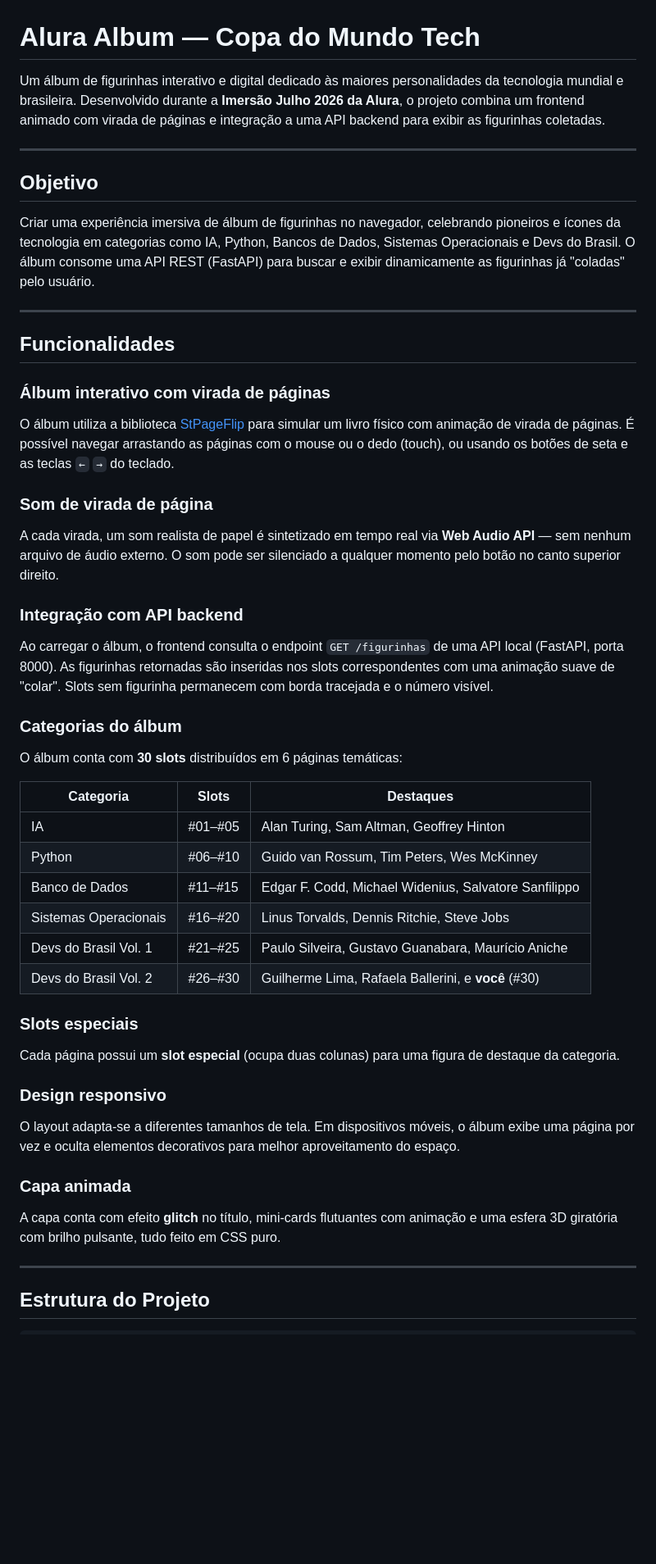
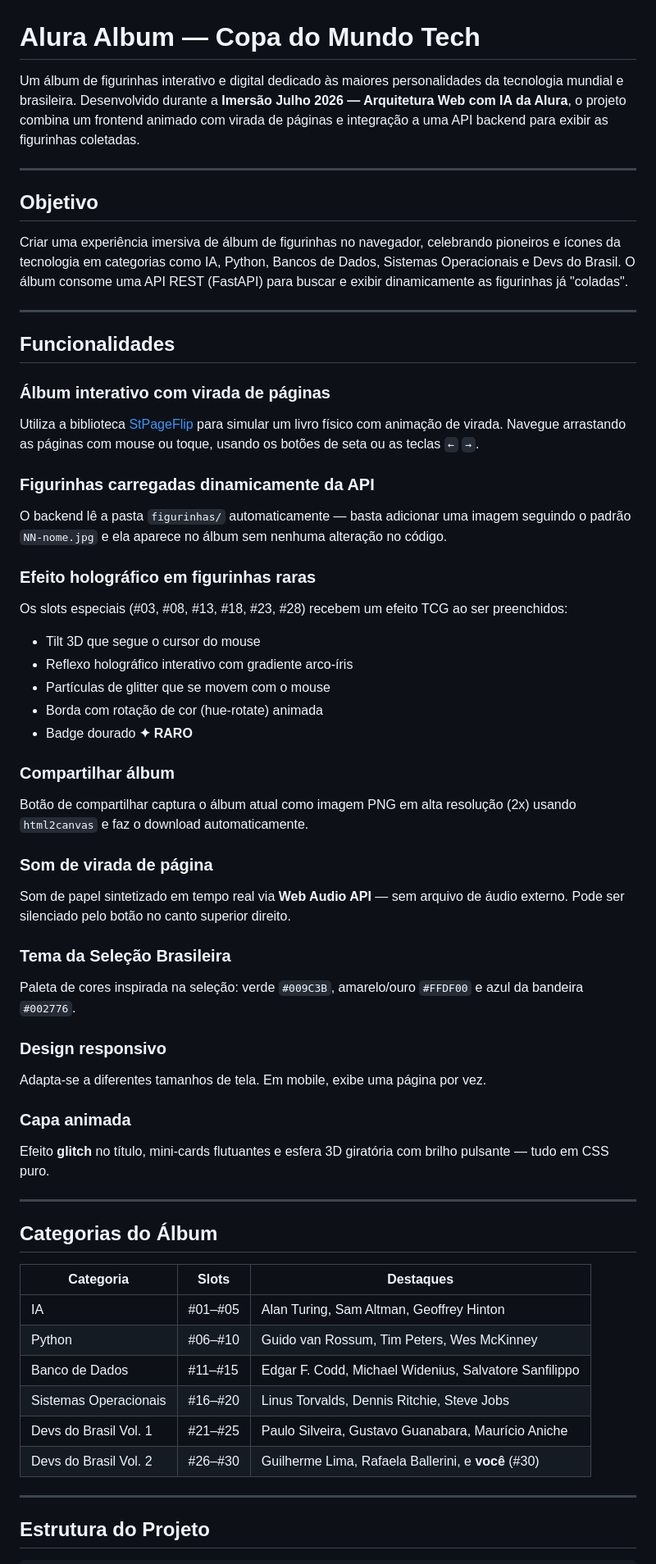
Before and after one commit to Matheuszy/album-tech-legends, a Markdown page: README.md, the part around one of its changes. Shown at 82% size. Drawn GitHub-style; blank space fills up the shorter version.

```diff
--- a/README.md
+++ b/README.md
@@ -1,28 +1,49 @@
 # Alura Album — Copa do Mundo Tech
 
-Um álbum de figurinhas interativo e digital dedicado às maiores personalidades da tecnologia mundial e brasileira. Desenvolvido durante a **Imersão Julho 2026 da Alura**, o projeto combina um frontend animado com virada de páginas e integração a uma API backend para exibir as figurinhas coletadas.
+Um álbum de figurinhas interativo e digital dedicado às maiores personalidades da tecnologia mundial e brasileira. Desenvolvido durante a **Imersão Julho 2026 — Arquitetura Web com IA da Alura**, o projeto combina um frontend animado com virada de páginas e integração a uma API backend para exibir as figurinhas coletadas.
 
 ---
 
 ## Objetivo
 
-Criar uma experiência imersiva de álbum de figurinhas no navegador, celebrando pioneiros e ícones da tecnologia em categorias como IA, Python, Bancos de Dados, Sistemas Operacionais e Devs do Brasil. O álbum consome uma API REST (FastAPI) para buscar e exibir dinamicamente as figurinhas já "coladas" pelo usuário.
+Criar uma experiência imersiva de álbum de figurinhas no navegador, celebrando pioneiros e ícones da tecnologia em categorias como IA, Python, Bancos de Dados, Sistemas Operacionais e Devs do Brasil. O álbum consome uma API REST (FastAPI) para buscar e exibir dinamicamente as figurinhas já "coladas".
 
 ---
 
 ## Funcionalidades
 
 ### Álbum interativo com virada de páginas
-O álbum utiliza a biblioteca [StPageFlip](https://github.com/Nodlik/StPageFlip) para simular um livro físico com animação de virada de páginas. É possível navegar arrastando as páginas com o mouse ou o dedo (touch), ou usando os botões de seta e as teclas `←` `→` do teclado.
+Utiliza a biblioteca [StPageFlip](https://github.com/Nodlik/StPageFlip) para simular um livro físico com animação de virada. Navegue arrastando as páginas com mouse ou toque, usando os botões de seta ou as teclas `←` `→`.
+
+### Figurinhas carregadas dinamicamente da API
+O backend lê a pasta `figurinhas/` automaticamente — basta adicionar uma imagem seguindo o padrão `NN-nome.jpg` e ela aparece no álbum sem nenhuma alteração no código.
+
+### Efeito holográfico em figurinhas raras
+Os slots especiais (#03, #08, #13, #18, #23, #28) recebem um efeito TCG ao ser preenchidos:
+- Tilt 3D que segue o cursor do mouse
+- Reflexo holográfico interativo com gradiente arco-íris
+- Partículas de glitter que se movem com o mouse
+- Borda com rotação de cor (hue-rotate) animada
+- Badge dourado **✦ RARO**
+
+### Compartilhar álbum
+Botão de compartilhar captura o álbum atual como imagem PNG em alta resolução (2x) usando `html2canvas` e faz o download automaticamente.
 
 ### Som de virada de página
-A cada virada, um som realista de papel é sintetizado em tempo real via **Web Audio API** — sem nenhum arquivo de áudio externo. O som pode ser silenciado a qualquer momento pelo botão no canto superior direito.
+Som de papel sintetizado em tempo real via **Web Audio API** — sem arquivo de áudio externo. Pode ser silenciado pelo botão no canto superior direito.
 
-### Integração com API backend
-Ao carregar o álbum, o frontend consulta o endpoint `GET /figurinhas` de uma API local (FastAPI, porta 8000). As figurinhas retornadas são inseridas nos slots correspondentes com uma animação suave de "colar". Slots sem figurinha permanecem com borda tracejada e o número visível.
+### Tema da Seleção Brasileira
+Paleta de cores inspirada na seleção: verde `#009C3B`, amarelo/ouro `#FFDF00` e azul da bandeira `#002776`.
 
-### Categorias do álbum
-O álbum conta com **30 slots** distribuídos em 6 páginas temáticas:
+### Design responsivo
+Adapta-se a diferentes tamanhos de tela. Em mobile, exibe uma página por vez.
+
+### Capa animada
+Efeito **glitch** no título, mini-cards flutuantes e esfera 3D giratória com brilho pulsante — tudo em CSS puro.
+
+---
+
+## Categorias do Álbum
 
 | Categoria | Slots | Destaques |
 |---|---|---|
@@ -33,15 +54,6 @@ O álbum conta com **30 slots** distribuídos em 6 páginas temáticas:
 | Devs do Brasil Vol. 1 | #21–#25 | Paulo Silveira, Gustavo Guanabara, Maurício Aniche |
 | Devs do Brasil Vol. 2 | #26–#30 | Guilherme Lima, Rafaela Ballerini, e **você** (#30) |
 
-### Slots especiais
-Cada página possui um **slot especial** (ocupa duas colunas) para uma figura de destaque da categoria.
-
-### Design responsivo
-O layout adapta-se a diferentes tamanhos de tela. Em dispositivos móveis, o álbum exibe uma página por vez e oculta elementos decorativos para melhor aproveitamento do espaço.
-
-### Capa animada
-A capa conta com efeito **glitch** no título, mini-cards flutuantes com animação e uma esfera 3D giratória com brilho pulsante, tudo feito em CSS puro.
-
 ---
 
 ## Estrutura do Projeto
```
Also changed, not shown: other parts of README.md (+108 -16 lines).
